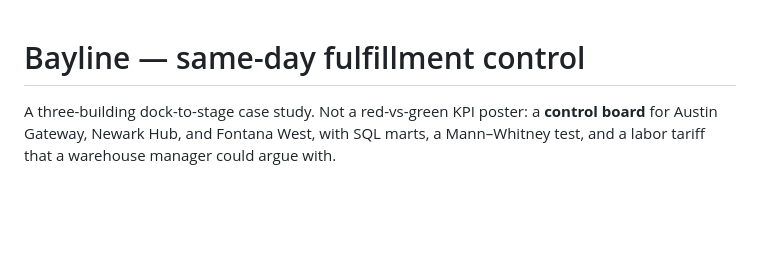
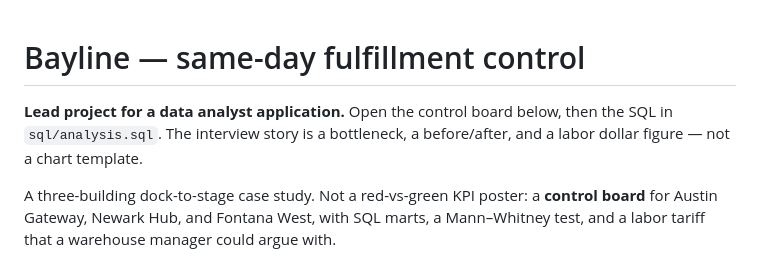
Before and after one commit to ParBproject/E-commerce-Order-Fulfillment-Process-Improvement, a Markdown page: README.md, the part around the change. Rendered like a GitHub page; blank space fills up the shorter version.

Commit message:
Mark Bayline as the lead data analyst project in the README
Point a hiring reader at the control board and the SQL before the method notes.

```diff
--- a/README.md
+++ b/README.md
@@ -1,4 +1,6 @@
 # Bayline — same-day fulfillment control
+
+**Lead project for a data analyst application.** Open the control board below, then the SQL in `sql/analysis.sql`. The interview story is a bottleneck, a before/after, and a labor dollar figure — not a chart template.
 
 A three-building dock-to-stage case study. Not a red-vs-green KPI poster: a **control board** for Austin Gateway, Newark Hub, and Fontana West, with SQL marts, a Mann–Whitney test, and a labor tariff that a warehouse manager could argue with.
 
```
